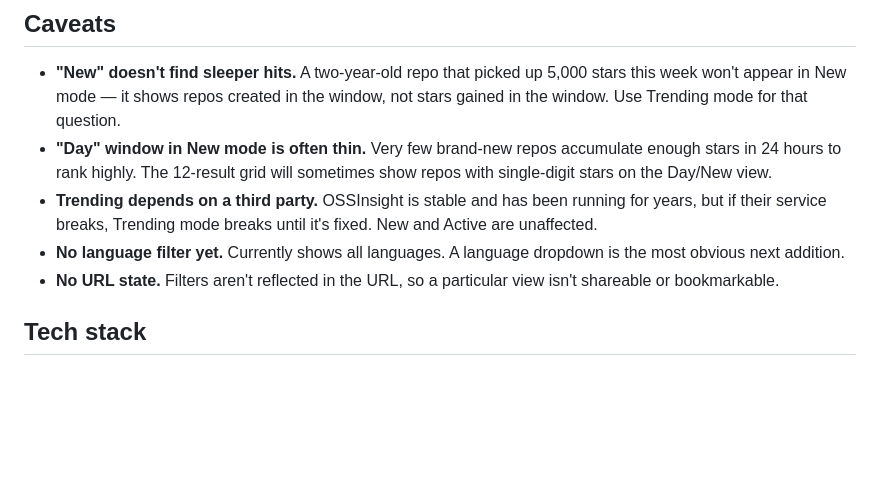
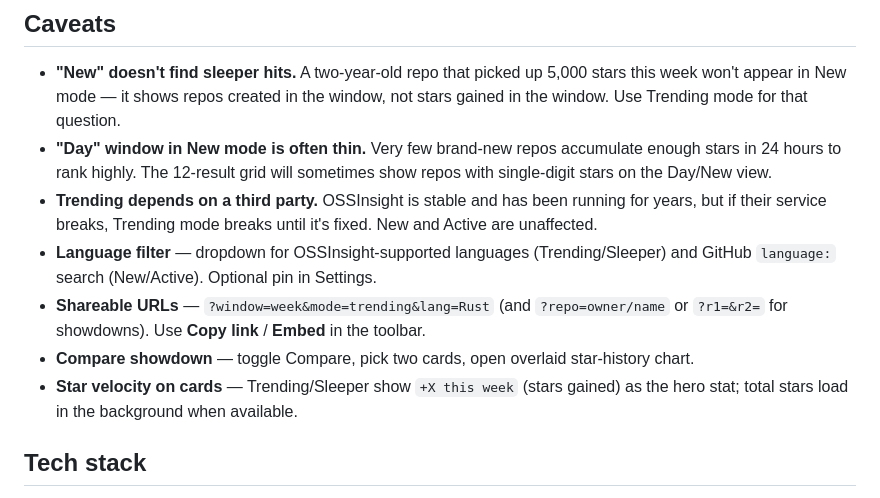
Before and after one commit to bigvava-david/gitexplorer, a Markdown page: README.md, the part around the change. Rendered like a GitHub page; blank space fills up the shorter version.

Commit message:
Update README caveats for new discovery features
Co-authored-by: bigvava-david <bigvava-david@users.noreply.github.com>

```diff
--- a/README.md
+++ b/README.md
@@ -80,8 +80,10 @@ Vanilla JS, no framework. The entire app is one IIFE. Cards are rendered by stri
 - **"New" doesn't find sleeper hits.** A two-year-old repo that picked up 5,000 stars this week won't appear in New mode — it shows repos created in the window, not stars gained in the window. Use Trending mode for that question.
 - **"Day" window in New mode is often thin.** Very few brand-new repos accumulate enough stars in 24 hours to rank highly. The 12-result grid will sometimes show repos with single-digit stars on the Day/New view.
 - **Trending depends on a third party.** OSSInsight is stable and has been running for years, but if their service breaks, Trending mode breaks until it's fixed. New and Active are unaffected.
-- **No language filter yet.** Currently shows all languages. A language dropdown is the most obvious next addition.
-- **No URL state.** Filters aren't reflected in the URL, so a particular view isn't shareable or bookmarkable.
+- **Language filter** — dropdown for OSSInsight-supported languages (Trending/Sleeper) and GitHub `language:` search (New/Active). Optional pin in Settings.
+- **Shareable URLs** — `?window=week&mode=trending&lang=Rust` (and `?repo=owner/name` or `?r1=&r2=` for showdowns). Use **Copy link** / **Embed** in the toolbar.
+- **Compare showdown** — toggle Compare, pick two cards, open overlaid star-history chart.
+- **Star velocity on cards** — Trending/Sleeper show `+X this week` (stars gained) as the hero stat; total stars load in the background when available.
 
 ## Tech stack
 
```
